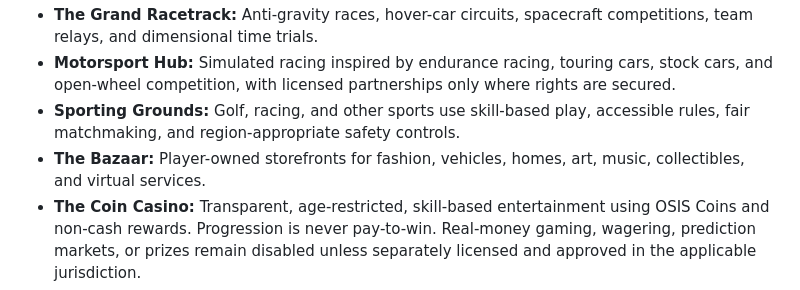
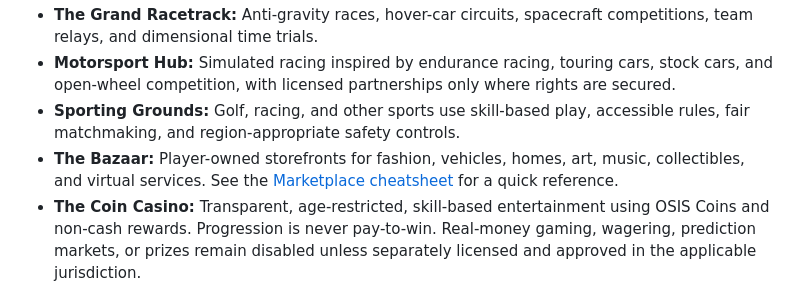
Before and after one commit to waskahativan2-wq/Metaverse, a Markdown page: README.md, the part around the change. GitHub-like rendering.

Commit message:
Link Marketplace cheatsheet from README
Co-authored-by: waskahativan2-wq <329672422+waskahativan2-wq@users.noreply.github.com>

```diff
--- a/README.md
+++ b/README.md
@@ -35,7 +35,7 @@ When a young player discovers that OSIS is secretly rewriting the ownership righ
 - **The Grand Racetrack:** Anti-gravity races, hover-car circuits, spacecraft competitions, team relays, and dimensional time trials.
 - **Motorsport Hub:** Simulated racing inspired by endurance racing, touring cars, stock cars, and open-wheel competition, with licensed partnerships only where rights are secured.
 - **Sporting Grounds:** Golf, racing, and other sports use skill-based play, accessible rules, fair matchmaking, and region-appropriate safety controls.
-- **The Bazaar:** Player-owned storefronts for fashion, vehicles, homes, art, music, collectibles, and virtual services.
+- **The Bazaar:** Player-owned storefronts for fashion, vehicles, homes, art, music, collectibles, and virtual services. See the [Marketplace cheatsheet](Marketplace.md) for a quick reference.
 - **The Coin Casino:** Transparent, age-restricted, skill-based entertainment using OSIS Coins and non-cash rewards. Progression is never pay-to-win. Real-money gaming, wagering, prediction markets, or prizes remain disabled unless separately licensed and approved in the applicable jurisdiction.
 - **Profile City:** A social identity layer showing achievements, race records, flight licenses, creations, friends, affiliations, and privacy settings.
 - **Creator and Adult Districts:** Optional, clearly labeled, adults-only spaces for lawful mature media and entertainment. They are isolated from youth areas, excluded from default discovery, and require appropriate age assurance and moderation.
```
